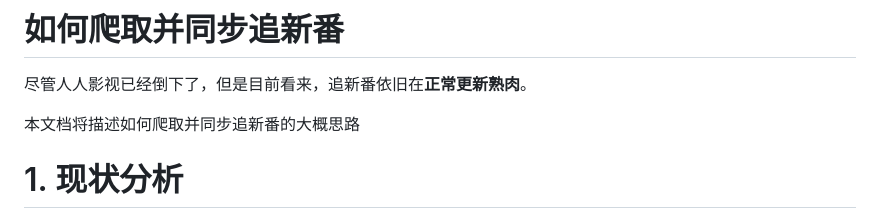
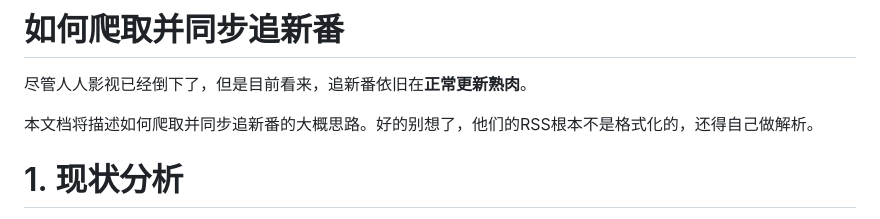
Before and after one commit to tgbot-collection/YYeTsBot, a Markdown page: web/追新番爬取策略.md, the part around the change. Drawn GitHub-style.

```diff
--- a/web/追新番爬取策略.md
+++ b/web/追新番爬取策略.md
@@ -2,7 +2,7 @@
 
 尽管人人影视已经倒下了，但是目前看来，追新番依旧在**正常更新熟肉**。
 
-本文档将描述如何爬取并同步追新番的大概思路
+本文档将描述如何爬取并同步追新番的大概思路。好的别想了，他们的RSS根本不是格式化的，还得自己做解析。
 
 # 1. 现状分析
 
```
Also changed, not shown: README.md (+10 -6 lines), web/README.md (+2 -2 lines), web/img/afdian.png (added), web/img/default-green.png (added), 3 other files.
